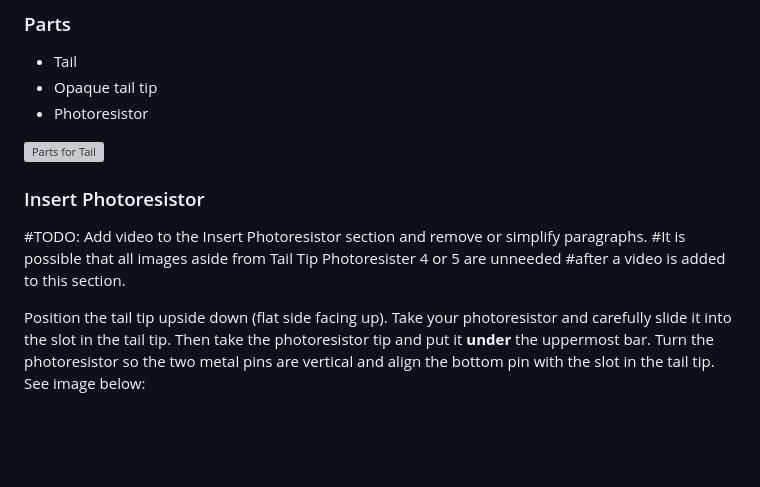
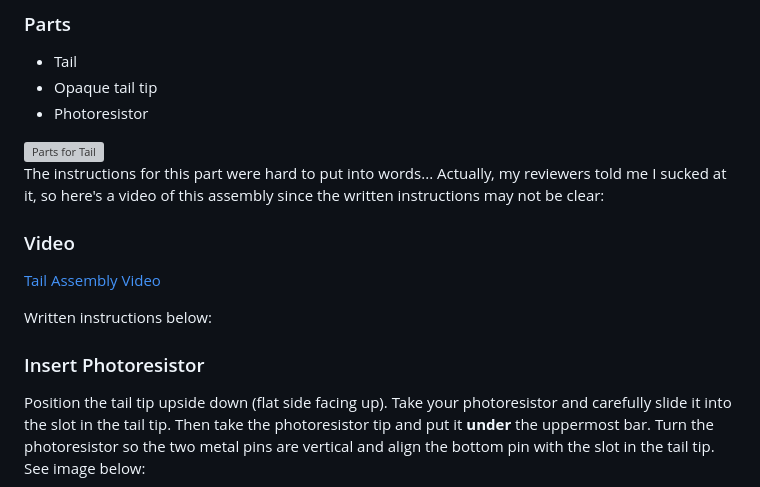
Before and after one commit to javaplus/MadScientist, a Markdown page: lessons/assembly/tail.md, the part around the change. Rendered like a GitHub page; blank space fills up the shorter version; grey boxes are pictures that could not be loaded.

Commit message:
added video link to tail.md

```diff
--- a/lessons/assembly/tail.md
+++ b/lessons/assembly/tail.md
@@ -8,11 +8,17 @@
 
 <img src="/lessons/images/assembly/tail_parts.jpg" alt="Parts for Tail" width=500>
 
+The instructions for this part were hard to put into words... Actually, my reviewers told me I sucked at it, so here's a video of this assembly since the written instructions may not be clear:
+
+
+### Video
+[Tail Assembly Video](https://youtu.be/BuBBeq6uPUs)
+
+
+
+Written instructions below:
+
 ### Insert Photoresistor
-
-#TODO: Add video to the Insert Photoresistor section and remove or simplify paragraphs.
-#It is possible that all images aside from Tail Tip Photoresister 4 or 5 are unneeded
-#after a video is added to this section.
 
 Position the tail tip upside down (flat side facing up).
 Take your photoresistor and carefully slide it into the slot in the tail tip.  Then take the photoresistor tip and put it **under** the uppermost bar.  Turn the photoresistor so the two metal pins are vertical and align the bottom pin with the slot in the tail tip.  See image below:
```
